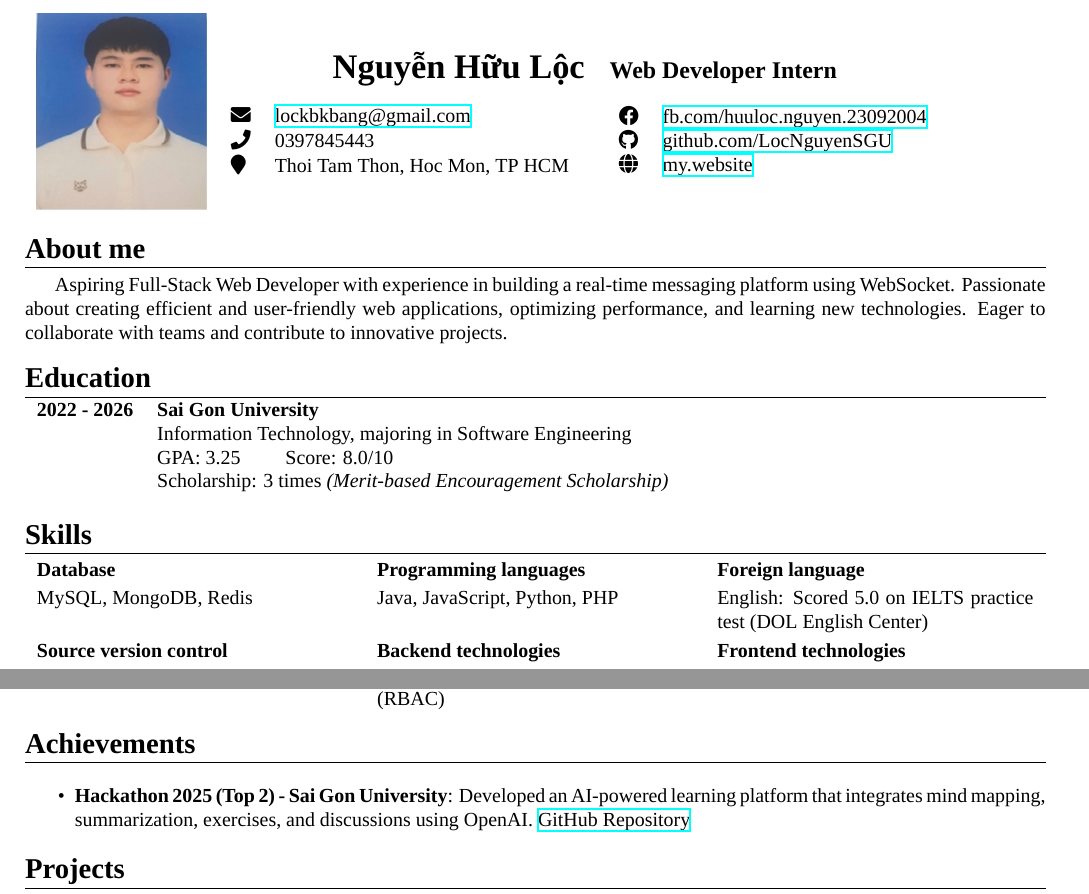
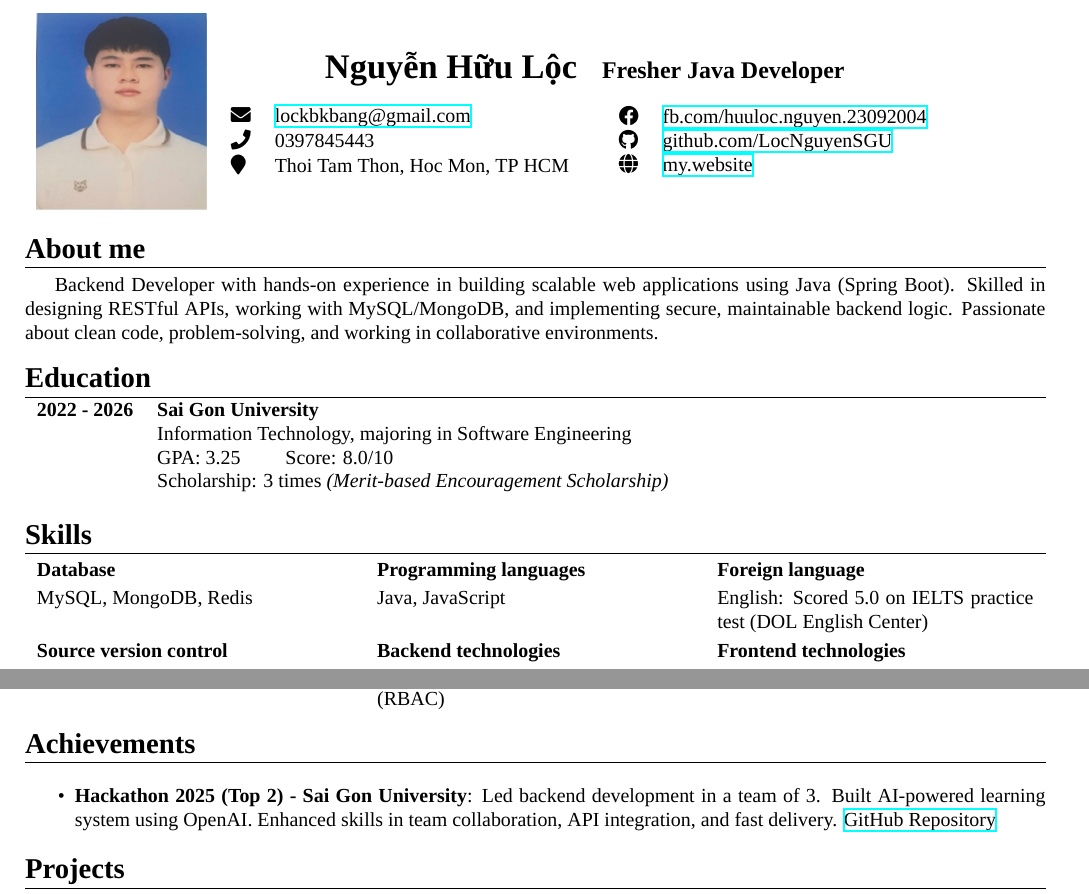
Before and after one commit to LocNguyenSGU/My_CV, a LaTeX document (main.tex): two parts of page 1 of 2, joined at a grey line, cut so that both start at the same text. Compiled offline with XeLaTeX; a missing font is replaced by an installed copy or a similar font.

Commit message:
update cv, tuy nhien khong co skills gi moi

```diff
--- a/main.tex
+++ b/main.tex
@@ -28,7 +28,7 @@
     \includegraphics[width=3cm, height=3.5cm]{anh_CV.jpg} &
     % Chia thành 2 cột với 3 dòng mỗi cột
     \begin{tabular}{@{}l}
-        \multicolumn{1}{c}{\textbf{\LARGE Nguyễn Hữu Lộc} \quad \textbf{\large Web Developer Intern}} \\[10pt]
+        \multicolumn{1}{c}{\textbf{\LARGE Nguyễn Hữu Lộc} \quad \textbf{\large Fresher Java Developer}} \\[10pt]
         \begin{tabular}{@{}ll@{}}
             \faEnvelope & \href{mailto:lockbkbang@gmail.com}{\uline{lockbkbang@gmail.com}} \\
             \faPhone & 0397845443 \\
@@ -48,7 +48,7 @@
 \vspace{-10pt}
 \noindent\rule{\linewidth}{0.5pt}
 
-Aspiring Full-Stack Web Developer with experience in building a real-time messaging platform using WebSocket. Passionate about creating efficient and user-friendly web applications, optimizing performance, and learning new technologies. Eager to collaborate with teams and contribute to innovative projects.
+Backend Developer with hands-on experience in building scalable web applications using Java (Spring Boot). Skilled in designing RESTful APIs, working with MySQL/MongoDB, and implementing secure, maintainable backend logic. Passionate about clean code, problem-solving, and working in collaborative environments.
 
 \section{Education}
 \vspace{-10pt}
@@ -70,7 +70,7 @@ Aspiring Full-Stack Web Developer with experience in building a real-time messag
 \renewcommand{\arraystretch}{1.2}
 \begin{tabularx}{\linewidth}{X X X}
     \textbf{Database} & \textbf{Programming languages} & \textbf{Foreign language} \\
-    MySQL, MongoDB, Redis & Java, JavaScript, Python, PHP & English: Scored 5.0 on IELTS practice test (DOL English Center) \\
+    MySQL, MongoDB, Redis & Java, JavaScript & English: Scored 5.0 on IELTS practice test (DOL English Center) \\
 
     \textbf{Source version control} & \textbf{Backend technologies} & \textbf{Frontend technologies} \\
     Github & Spring Boot, Servlet, WebSocket, JWT, Microservices, Observe pattern & ReactJS, Ant Design, JSP \\
@@ -84,7 +84,7 @@ Aspiring Full-Stack Web Developer with experience in building a real-time messag
 \vspace{-10pt}
 \noindent\rule{\linewidth}{0.5pt} % Đường gạch nhẹ
 \begin{itemize}
-    \item \textbf{Hackathon 2025 (Top 2) - Sai Gon University}: Developed an AI-powered learning platform that integrates mind mapping, summarization, exercises, and discussions using OpenAI. \href{https://github.com/LocNguyenSGU/Hackathon_Luong_Nghin_Do}{\uline{GitHub Repository}}
+    \item \textbf{Hackathon 2025 (Top 2) - Sai Gon University}: Led backend development in a team of 3. Built AI-powered learning system using OpenAI. Enhanced skills in team collaboration, API integration, and fast delivery. \href{https://github.com/LocNguyenSGU/Hackathon_Luong_Nghin_Do}{\uline{GitHub Repository}}
 \end{itemize}
 
 \section{Projects}
```
Also changed, not shown: CV_NguyenHuuLoc_Fullstack_Developer_Intern.pdf (added), main.pdf (added), 2 other files.
